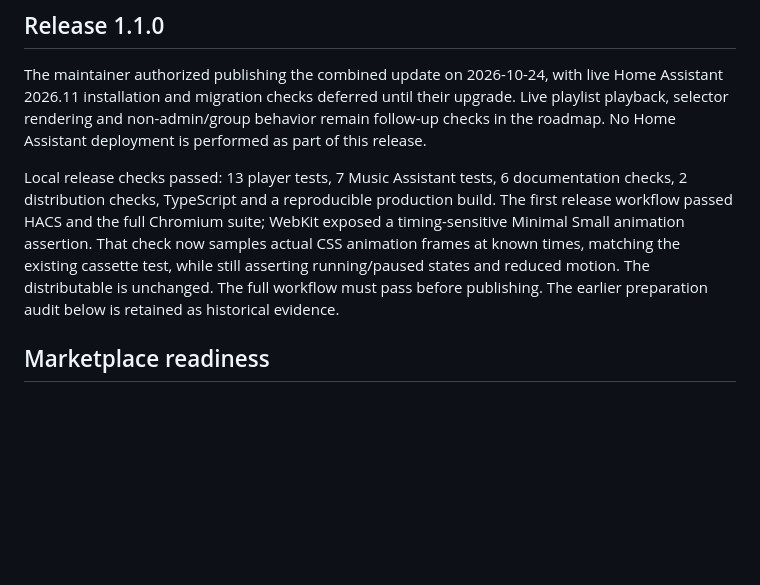
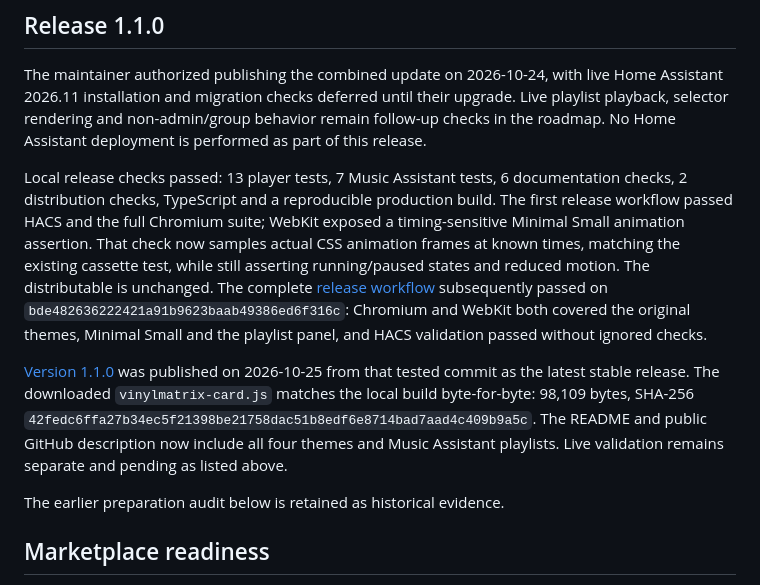
Before and after one commit to issu-lab/vinylmatrix-card, a Markdown page: docs/development.md, the part around the change. Rendered like a GitHub page; blank space fills up the shorter version.

Commit message:
docs: record verified 1.1.0 publication
Verification: complete for publication. Workflow 40174520068 passed on release tag bde4826, including Chromium/WebKit and HACS. Downloaded 98,109-byte asset matches SHA-256 42fedc6ffa27b34ec5f21398be21758dac51b8edf6e8714bad7aad4c409b9a5c. Live HA checks remain separately pending by maintainer agreement. Six documentation checks passed after recording evidence.

```diff
--- a/docs/development.md
+++ b/docs/development.md
@@ -56,7 +56,11 @@ For stable releases, retain the documented real-world validation basis and verif
 
 The maintainer authorized publishing the combined update on 2026-10-24, with live Home Assistant 2026.11 installation and migration checks deferred until their upgrade. Live playlist playback, selector rendering and non-admin/group behavior remain follow-up checks in the roadmap. No Home Assistant deployment is performed as part of this release.
 
-Local release checks passed: 13 player tests, 7 Music Assistant tests, 6 documentation checks, 2 distribution checks, TypeScript and a reproducible production build. The first release workflow passed HACS and the full Chromium suite; WebKit exposed a timing-sensitive Minimal Small animation assertion. That check now samples actual CSS animation frames at known times, matching the existing cassette test, while still asserting running/paused states and reduced motion. The distributable is unchanged. The full workflow must pass before publishing. The earlier preparation audit below is retained as historical evidence.
+Local release checks passed: 13 player tests, 7 Music Assistant tests, 6 documentation checks, 2 distribution checks, TypeScript and a reproducible production build. The first release workflow passed HACS and the full Chromium suite; WebKit exposed a timing-sensitive Minimal Small animation assertion. That check now samples actual CSS animation frames at known times, matching the existing cassette test, while still asserting running/paused states and reduced motion. The distributable is unchanged. The complete [release workflow](https://github.com/issu-lab/vinylmatrix-card/actions/runs/40174520068) subsequently passed on `bde482636222421a91b9623baab49386ed6f316c`: Chromium and WebKit both covered the original themes, Minimal Small and the playlist panel, and HACS validation passed without ignored checks.
+
+[Version 1.1.0](https://github.com/issu-lab/vinylmatrix-card/releases/tag/v1.1.0) was published on 2026-10-25 from that tested commit as the latest stable release. The downloaded `vinylmatrix-card.js` matches the local build byte-for-byte: 98,109 bytes, SHA-256 `42fedc6ffa27b34ec5f21398be21758dac51b8edf6e8714bad7aad4c409b9a5c`. The README and public GitHub description now include all four themes and Music Assistant playlists. Live validation remains separate and pending as listed above.
+
+The earlier preparation audit below is retained as historical evidence.
 
 ## Marketplace readiness
 
```
Also changed, not shown: CHANGELOG.md (+2 -0 lines).
